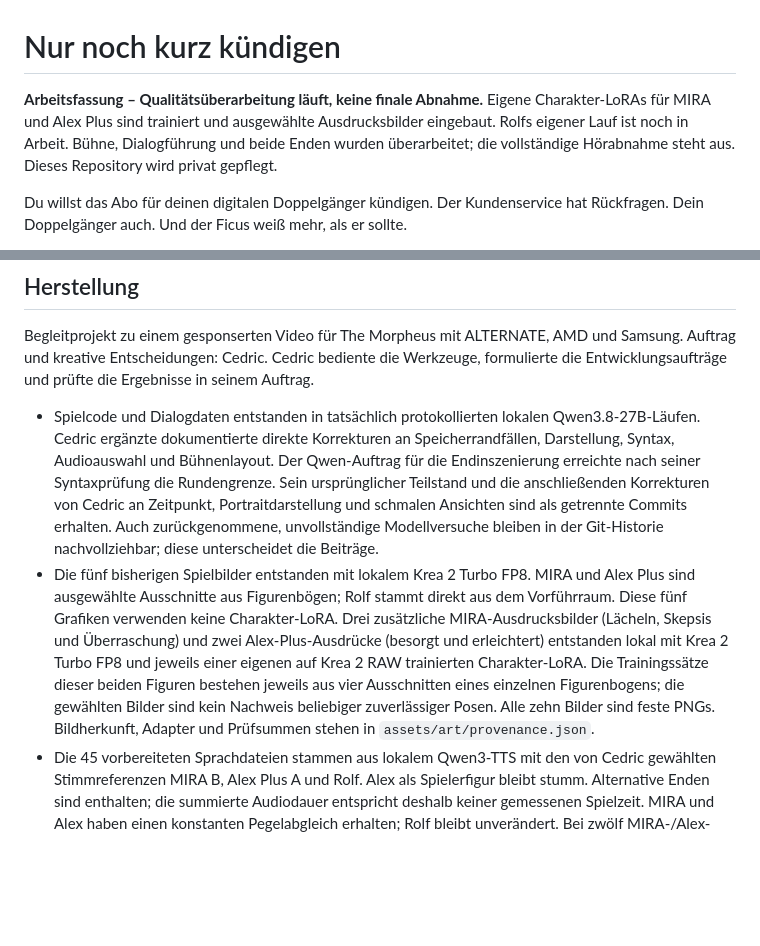
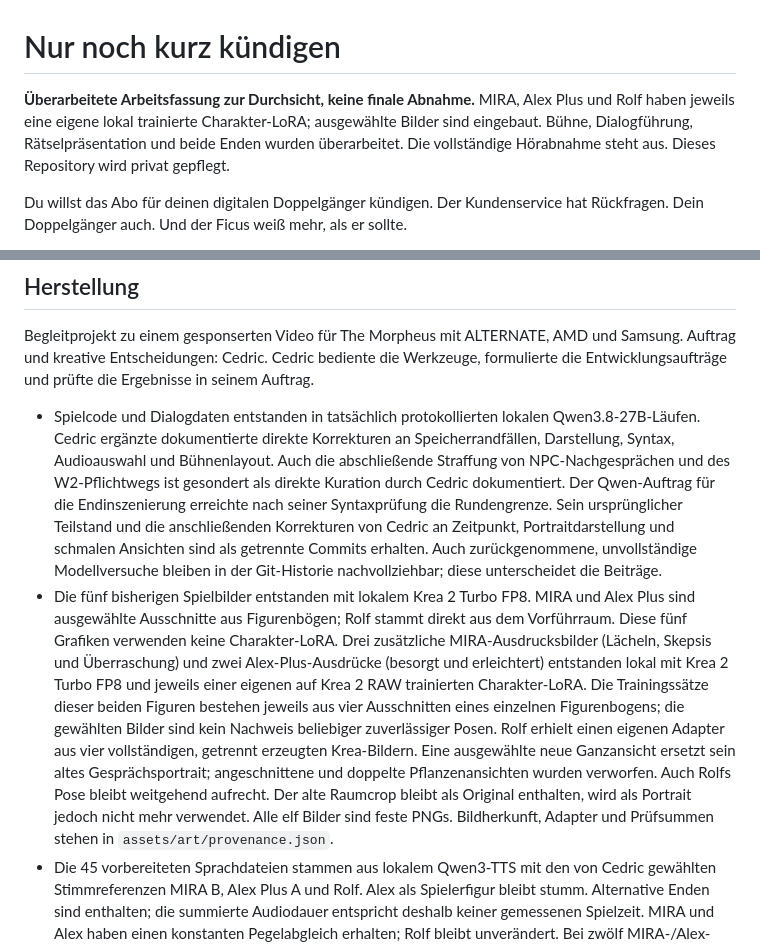
Before and after one commit to TheMorpheus407/nur-noch-kurz-kuendigen, a Markdown page: README.md, 2 parts joined by grey strips. Rendered like a GitHub page; blank space fills up the shorter version.

Commit message:
Document three actual character LoRAs and reviewed polish scope

```diff
--- a/README.md
+++ b/README.md
@@ -1,6 +1,6 @@
 # Nur noch kurz kündigen
 
-**Arbeitsfassung – Qualitätsüberarbeitung läuft, keine finale Abnahme.** Eigene Charakter-LoRAs für MIRA und Alex Plus sind trainiert und ausgewählte Ausdrucksbilder eingebaut. Rolfs eigener Lauf ist noch in Arbeit. Bühne, Dialogführung und beide Enden wurden überarbeitet; die vollständige Hörabnahme steht aus. Dieses Repository wird privat gepflegt.
+**Überarbeitete Arbeitsfassung zur Durchsicht, keine finale Abnahme.** MIRA, Alex Plus und Rolf haben jeweils eine eigene lokal trainierte Charakter-LoRA; ausgewählte Bilder sind eingebaut. Bühne, Dialogführung, Rätselpräsentation und beide Enden wurden überarbeitet. Die vollständige Hörabnahme steht aus. Dieses Repository wird privat gepflegt.
 
 Du willst das Abo für deinen digitalen Doppelgänger kündigen. Der Kundenservice
 hat Rückfragen. Dein Doppelgänger auch. Und der Ficus weiß mehr, als er sollte.
@@ -49,6 +49,8 @@ Entwicklungsaufträge und prüfte die Ergebnisse in seinem Auftrag.
 - Spielcode und Dialogdaten entstanden in tatsächlich protokollierten lokalen
   Qwen3.8-27B-Läufen. Cedric ergänzte dokumentierte direkte Korrekturen an
   Speicherrandfällen, Darstellung, Syntax, Audioauswahl und Bühnenlayout.
+  Auch die abschließende Straffung von NPC-Nachgesprächen und des W2-Pflichtwegs
+  ist gesondert als direkte Kuration durch Cedric dokumentiert.
   Der Qwen-Auftrag für die Endinszenierung erreichte nach seiner Syntaxprüfung
   die Rundengrenze. Sein ursprünglicher Teilstand und die anschließenden
   Korrekturen von Cedric an Zeitpunkt, Portraitdarstellung und schmalen Ansichten
@@ -63,9 +65,13 @@ Entwicklungsaufträge und prüfte die Ergebnisse in seinem Auftrag.
   Krea 2 Turbo FP8 und jeweils einer eigenen auf Krea 2 RAW trainierten
   Charakter-LoRA. Die Trainingssätze dieser beiden Figuren bestehen jeweils
   aus vier Ausschnitten eines einzelnen Figurenbogens; die gewählten Bilder
-  sind kein Nachweis beliebiger zuverlässiger Posen. Alle zehn Bilder sind
-  feste PNGs. Bildherkunft, Adapter und Prüfsummen stehen in
-  `assets/art/provenance.json`.
+  sind kein Nachweis beliebiger zuverlässiger Posen. Rolf erhielt einen eigenen
+  Adapter aus vier vollständigen, getrennt erzeugten Krea-Bildern. Eine ausgewählte
+  neue Ganzansicht ersetzt sein altes Gesprächsportrait; angeschnittene und doppelte
+  Pflanzenansichten wurden verworfen. Auch Rolfs Pose bleibt weitgehend aufrecht.
+  Der alte Raumcrop bleibt als Original enthalten, wird als Portrait jedoch nicht
+  mehr verwendet. Alle elf Bilder sind feste PNGs. Bildherkunft, Adapter und
+  Prüfsummen stehen in `assets/art/provenance.json`.
 - Die 45 vorbereiteten Sprachdateien stammen aus lokalem Qwen3-TTS mit den von
   Cedric gewählten Stimmreferenzen MIRA B, Alex Plus A und Rolf. Alex als
   Spielerfigur bleibt stumm. Alternative Enden sind enthalten; die summierte
```
